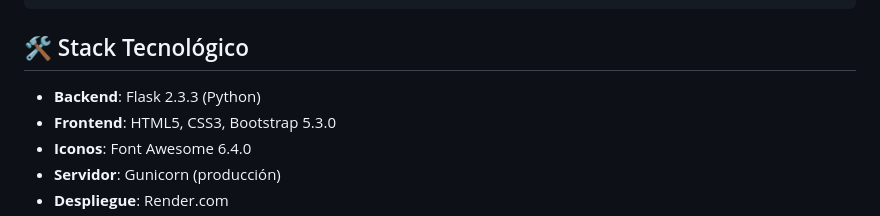
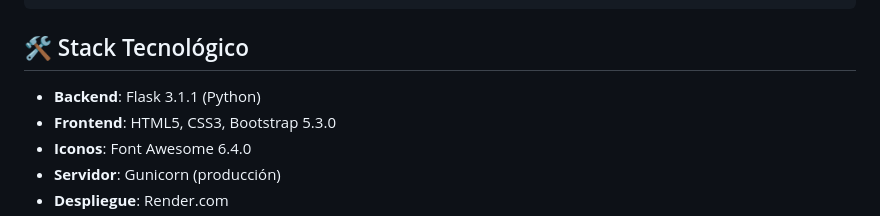
Before and after one commit to cenixeriadev/FlaskDeployExample, a Markdown page: README.md, the part around the change. Rendered like a GitHub page.

```diff
--- a/README.md
+++ b/README.md
@@ -100,7 +100,7 @@ flask-render-example/
 
 ## 🛠️ Stack Tecnológico
 
-- **Backend**: Flask 2.3.3 (Python)
+- **Backend**: Flask 3.1.1 (Python)
 - **Frontend**: HTML5, CSS3, Bootstrap 5.3.0
 - **Iconos**: Font Awesome 6.4.0
 - **Servidor**: Gunicorn (producción)
```
